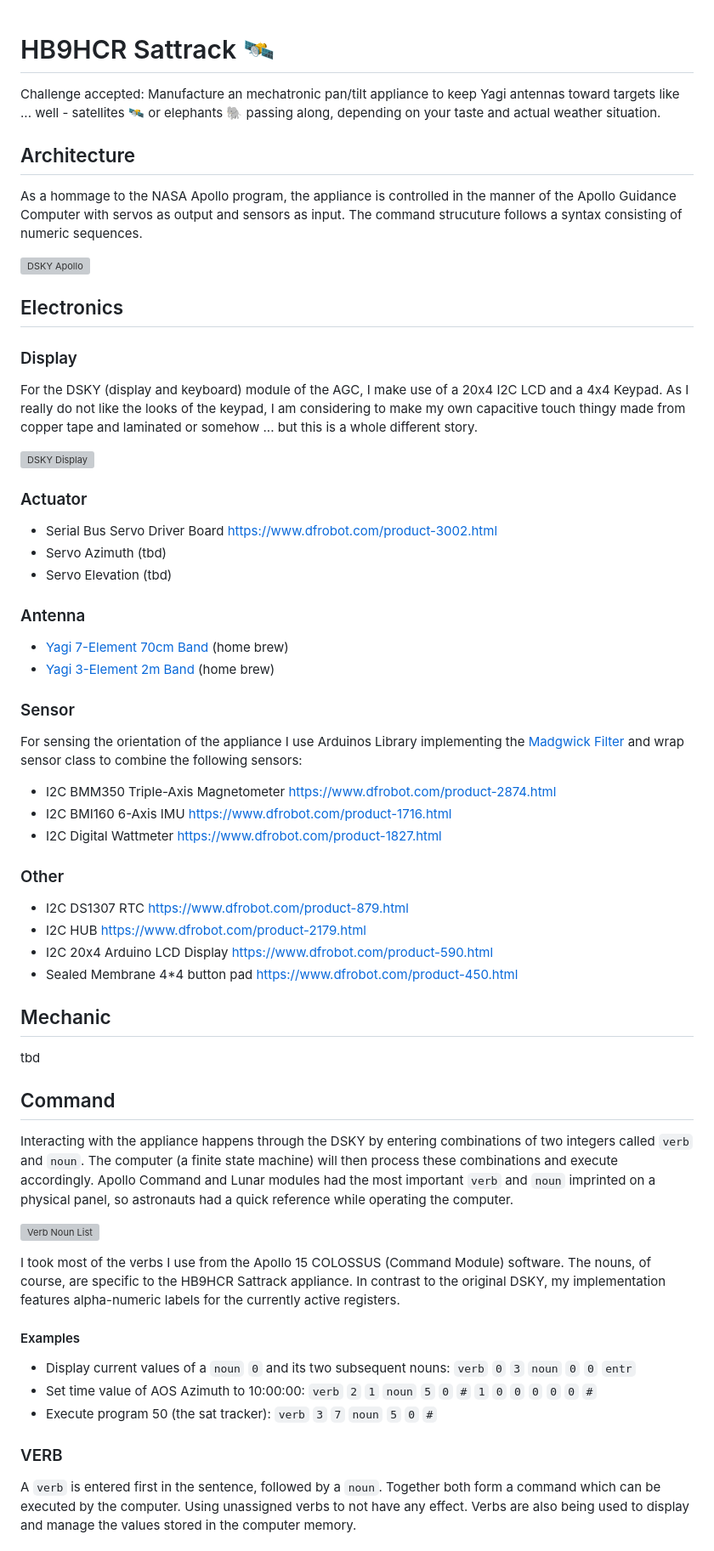
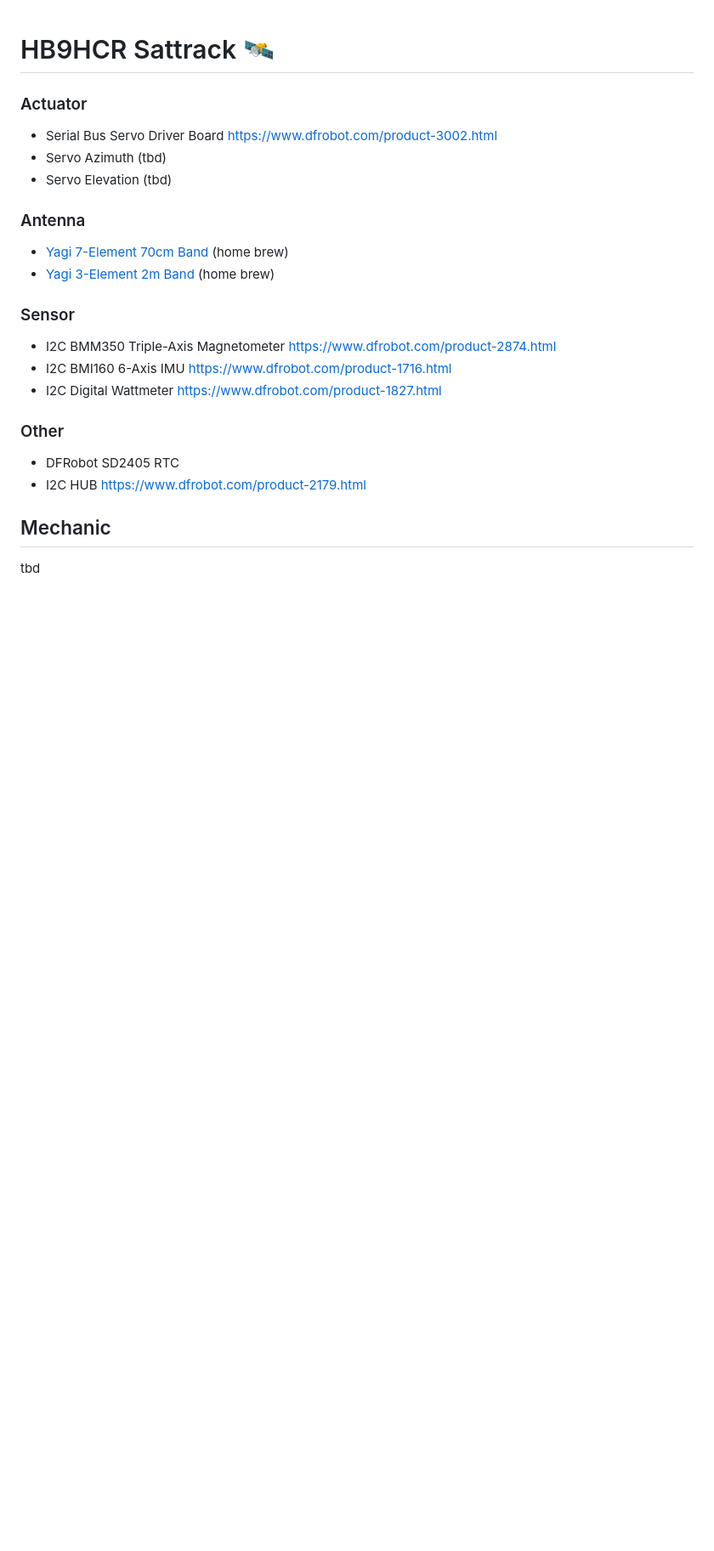
Before and after one commit to craidler/hb9hcr-sattrack, a Markdown page: README.md, the part around one of its changes. Shown at 85% size. Drawn GitHub-style; blank space fills up the shorter version; grey boxes are pictures that could not be loaded.

Commit message:
removed stuff from apollo

```diff
--- a/README.md
+++ b/README.md
@@ -1,17 +1,4 @@
 # HB9HCR Sattrack &#x1F6F0;&#xFE0F;
-Challenge accepted: Manufacture an mechatronic pan/tilt appliance to keep Yagi antennas toward targets like ... well - satellites &#x1F6F0;&#xFE0F; or elephants &#x1F418; passing along, depending on your taste and actual weather situation.
-
-## Architecture
-As a hommage to the NASA Apollo program, the appliance is controlled in the manner of the Apollo Guidance Computer with servos as output and sensors as input. The command strucuture follows a syntax consisting of numeric sequences.
-
-<img src="./img/dsky.jpg" alt="DSKY Apollo" width="100%">
-
-## Electronics
-
-### Display
-For the DSKY (display and keyboard) module of the AGC, I make use of a 20x4 I2C LCD and a 4x4 Keypad. As I really do not like the looks of the keypad, I am considering to make my own capacitive touch thingy made from copper tape and laminated or somehow ... but this is a whole different story.
-
-<img src="./img/display.gif" alt="DSKY Display" width="100%">
 
 ### Actuator
 - Serial Bus Servo Driver Board https://www.dfrobot.com/product-3002.html
@@ -23,33 +10,13 @@ For the DSKY (display and keyboard) module of the AGC, I make use of a 20x4 I2C
 - [Yagi 3-Element 2m Band](#antenna-2m) (home brew)
 
 ### Sensor
-For sensing the orientation of the appliance I use Arduinos Library implementing the [Madgwick Filter](https://ahrs.readthedocs.io/en/latest/filters/madgwick.html) and wrap sensor class to combine the following sensors:
-
 - I2C BMM350 Triple-Axis Magnetometer https://www.dfrobot.com/product-2874.html
 - I2C BMI160 6-Axis IMU https://www.dfrobot.com/product-1716.html
 - I2C Digital Wattmeter https://www.dfrobot.com/product-1827.html
 
 ### Other
-- I2C DS1307 RTC https://www.dfrobot.com/product-879.html
+- DFRobot SD2405 RTC
 - I2C HUB https://www.dfrobot.com/product-2179.html
-- I2C 20x4 Arduino LCD Display https://www.dfrobot.com/product-590.html
-- Sealed Membrane 4*4 button pad https://www.dfrobot.com/product-450.html
 
 ## Mechanic
 tbd
-
-## Command
-Interacting with the appliance happens through the DSKY by entering combinations of two integers called `verb` and `noun`. The computer (a finite state machine) will then process these combinations and execute accordingly. Apollo Command and Lunar modules had the most important `verb` and `noun` imprinted on a physical panel, so astronauts had a quick reference while operating the computer.
-
-![Verb Noun List](./img/verb-noun-list.jpg)
-
-I took most of the verbs I use from the Apollo 15 COLOSSUS (Command Module) software. The nouns, of course, are specific to the HB9HCR Sattrack appliance. In contrast to the original DSKY, my implementation features alpha-numeric labels for the currently active registers.
-
-#### Examples
-- Display current values of a `noun` `0` and its two subsequent nouns: `verb` `0` `3` `noun` `0` `0` `entr`
-- Set time value of AOS Azimuth to 10:00:00: `verb` `2` `1` `noun` `5` `0` `#` `1` `0` `0` `0` `0` `0` `#`
-- Execute program 50 (the sat tracker): `verb` `3` `7` `noun` `5` `0` `#`
-
-### VERB
-A `verb` is entered first in the sentence, followed by a `noun`. Together both form a command which can be executed by the computer. Using unassigned verbs to not have any effect. Verbs are also being used to display and manage the values stored in the computer memory.
-
```
Also changed, not shown: other parts of README.md (+0 -87 lines).
